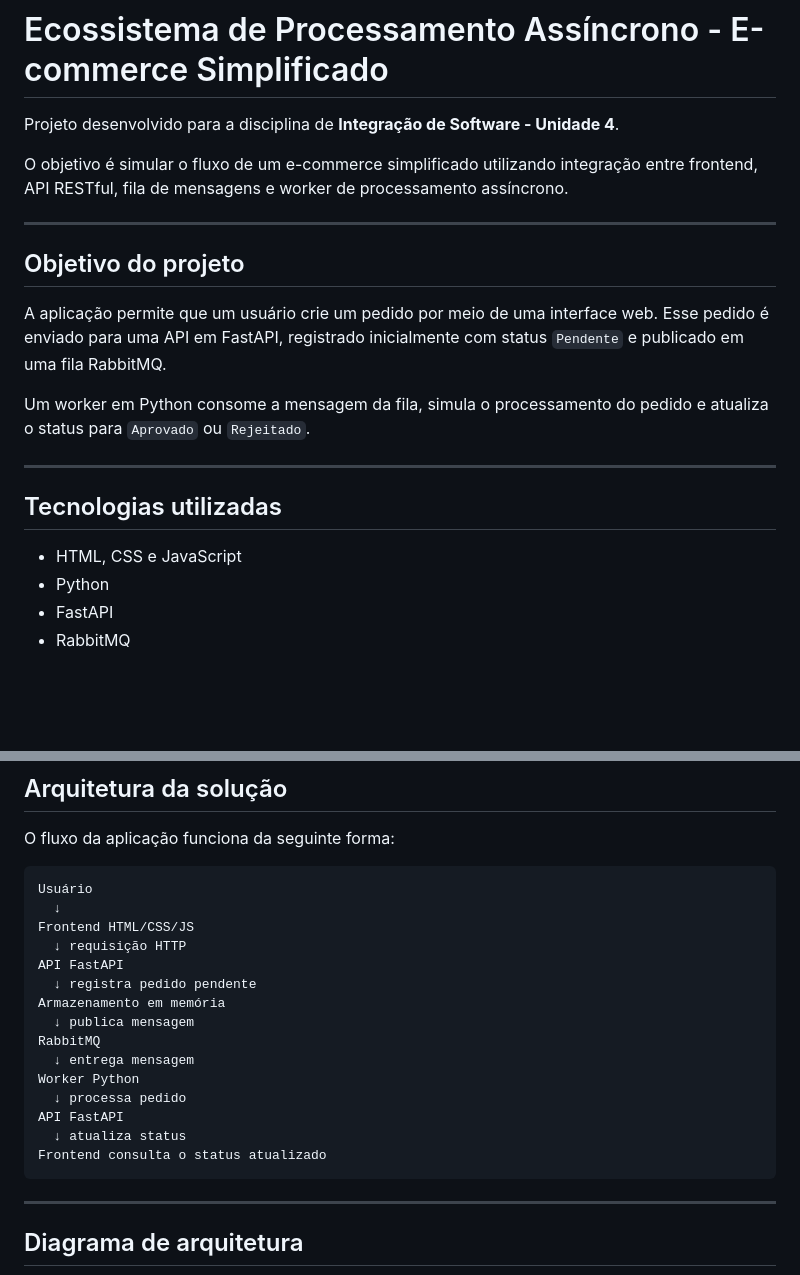
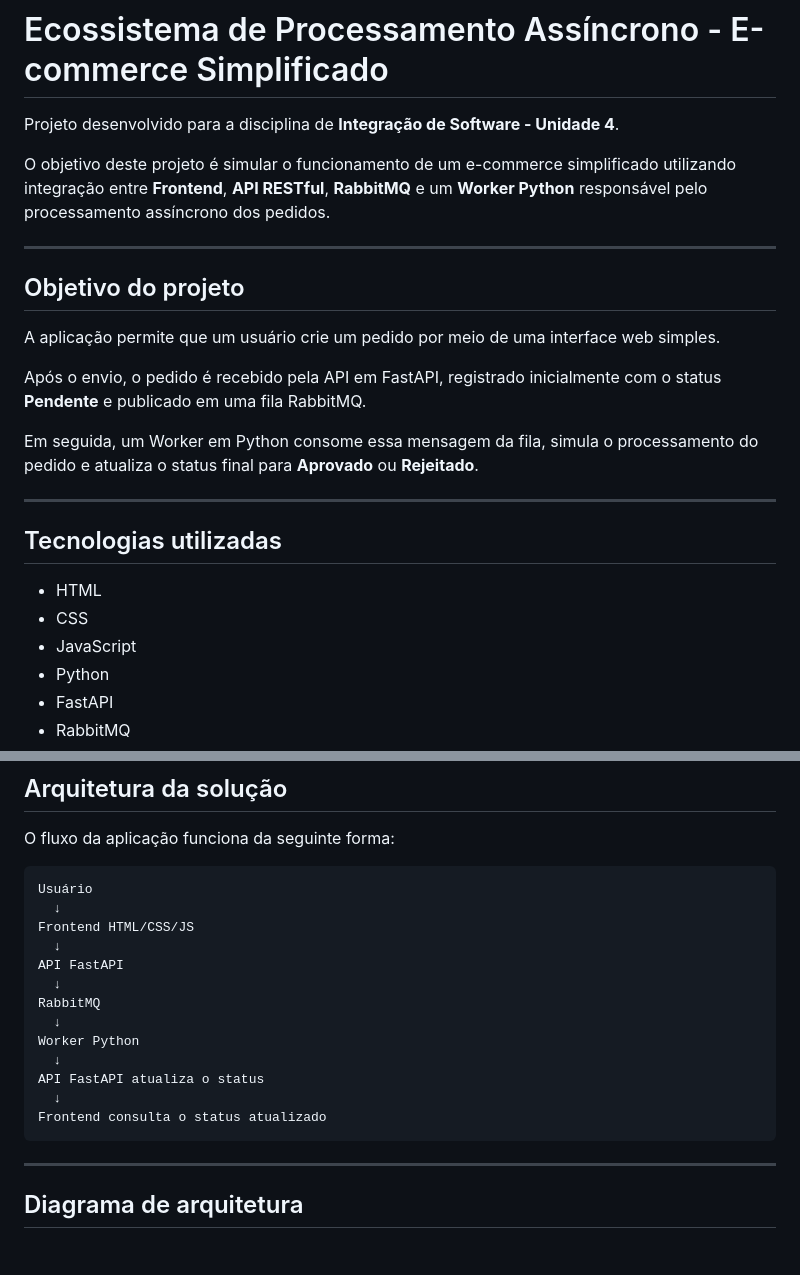
Before and after one commit to fschaitel/ecommerce-assincrono, a Markdown page: README.md, 2 parts joined by grey strips. GitHub-like rendering; blank space fills up the shorter version.

````diff
--- a/README.md
+++ b/README.md
@@ -2,21 +2,25 @@
 
 Projeto desenvolvido para a disciplina de **Integração de Software - Unidade 4**.
 
-O objetivo é simular o fluxo de um e-commerce simplificado utilizando integração entre frontend, API RESTful, fila de mensagens e worker de processamento assíncrono.
+O objetivo deste projeto é simular o funcionamento de um e-commerce simplificado utilizando integração entre **Frontend**, **API RESTful**, **RabbitMQ** e um **Worker Python** responsável pelo processamento assíncrono dos pedidos.
 
 ---
 
 ## Objetivo do projeto
 
-A aplicação permite que um usuário crie um pedido por meio de uma interface web. Esse pedido é enviado para uma API em FastAPI, registrado inicialmente com status `Pendente` e publicado em uma fila RabbitMQ.
+A aplicação permite que um usuário crie um pedido por meio de uma interface web simples.
 
-Um worker em Python consome a mensagem da fila, simula o processamento do pedido e atualiza o status para `Aprovado` ou `Rejeitado`.
+Após o envio, o pedido é recebido pela API em FastAPI, registrado inicialmente com o status **Pendente** e publicado em uma fila RabbitMQ.
+
+Em seguida, um Worker em Python consome essa mensagem da fila, simula o processamento do pedido e atualiza o status final para **Aprovado** ou **Rejeitado**.
 
 ---
 
 ## Tecnologias utilizadas
 
-* HTML, CSS e JavaScript
+* HTML
+* CSS
+* JavaScript
 * Python
 * FastAPI
 * RabbitMQ
@@ -64,21 +68,20 @@ O fluxo da aplicação funciona da seguinte forma:
 Usuário
   ↓
 Frontend HTML/CSS/JS
-  ↓ requisição HTTP
+  ↓
 API FastAPI
-  ↓ registra pedido pendente
-Armazenamento em memória
-  ↓ publica mensagem
+  ↓
 RabbitMQ
-  ↓ entrega mensagem
+  ↓
 Worker Python
-  ↓ processa pedido
-API FastAPI
-  ↓ atualiza status
+  ↓
+API FastAPI atualiza o status
+  ↓
 Frontend consulta o status atualizado
 ```
 
 ---
+
 ## Diagrama de arquitetura
 
 ```mermaid
````
Also changed, not shown: other parts of README.md (+26 -11 lines).
